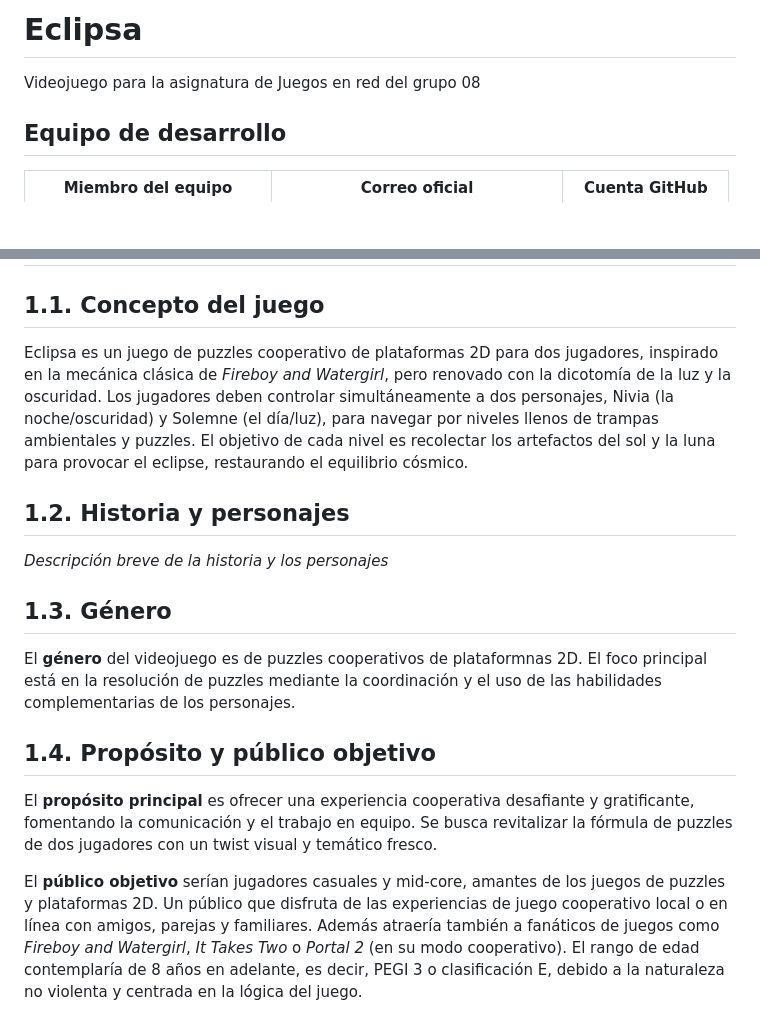
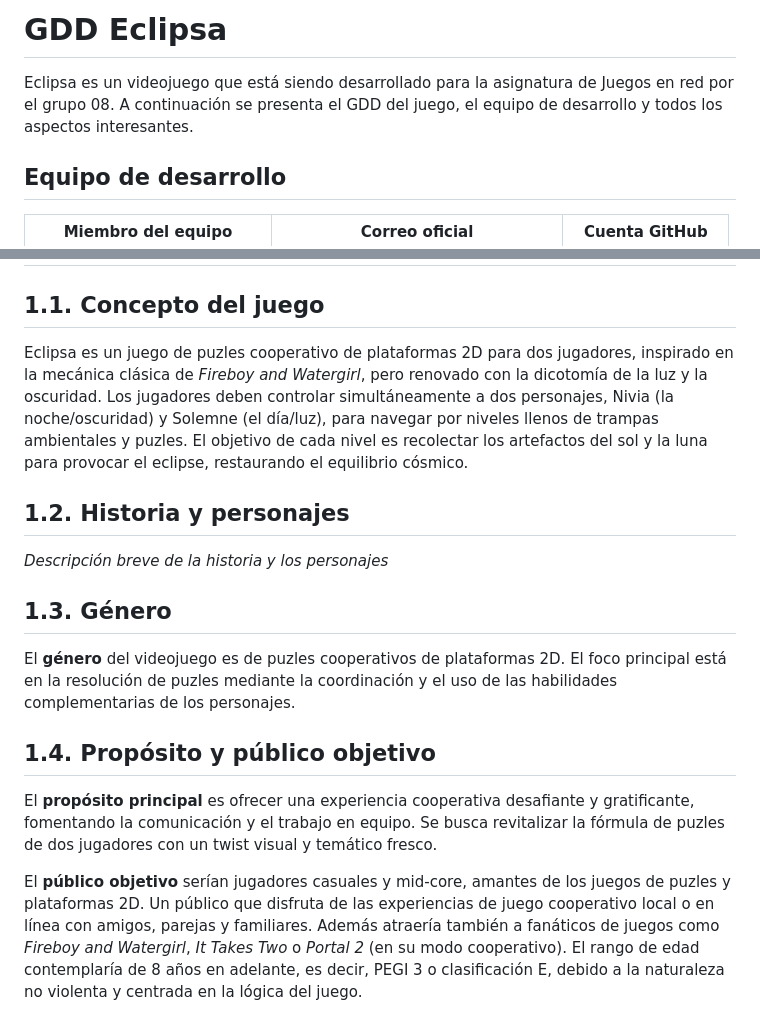
Before and after one commit to lalachip7/Eclipsa, a Markdown page: README.md, 2 parts joined by grey strips. Drawn GitHub-style; blank space fills up the shorter version.

```diff
--- a/README.md
+++ b/README.md
@@ -1,5 +1,5 @@
-# Eclipsa
-Videojuego para la asignatura de Juegos en red del grupo 08
+# GDD Eclipsa
+Eclipsa es un videojuego que está siendo desarrollado para la asignatura de Juegos en red por el grupo 08. A continuación se presenta el GDD del juego, el equipo de desarrollo y todos los aspectos interesantes.
 
 ## Equipo de desarrollo
 | Miembro del equipo | Correo oficial | Cuenta GitHub |
@@ -22,18 +22,18 @@ Videojuego para la asignatura de Juegos en red del grupo 08
 
 # 1. Introducción: Definición del juego
 ## 1.1. Concepto del juego
-Eclipsa es un juego de puzzles cooperativo de plataformas 2D para dos jugadores, inspirado en la mecánica clásica de _Fireboy and Watergirl_, pero renovado con la dicotomía de la luz y la oscuridad. Los jugadores deben controlar simultáneamente a dos personajes, Nivia (la noche/oscuridad) y Solemne (el día/luz), para navegar por niveles llenos de trampas ambientales y puzzles. El objetivo de cada nivel es recolectar los artefactos del sol y la luna para provocar el eclipse, restaurando el equilibrio cósmico.
+Eclipsa es un juego de puzles cooperativo de plataformas 2D para dos jugadores, inspirado en la mecánica clásica de _Fireboy and Watergirl_, pero renovado con la dicotomía de la luz y la oscuridad. Los jugadores deben controlar simultáneamente a dos personajes, Nivia (la noche/oscuridad) y Solemne (el día/luz), para navegar por niveles llenos de trampas ambientales y puzles. El objetivo de cada nivel es recolectar los artefactos del sol y la luna para provocar el eclipse, restaurando el equilibrio cósmico.
 
 ## 1.2. Historia y personajes
 *Descripción breve de la historia y los personajes*
 
 ## 1.3. Género
-El **género** del videojuego es de puzzles cooperativos de plataformnas 2D. El foco principal está en la resolución de puzzles mediante la coordinación y el uso de las habilidades complementarias de los personajes.
+El **género** del videojuego es de puzles cooperativos de plataformas 2D. El foco principal está en la resolución de puzles mediante la coordinación y el uso de las habilidades complementarias de los personajes.
 
 ## 1.4. Propósito y público objetivo
-El **propósito principal** es ofrecer una experiencia cooperativa desafiante y gratificante, fomentando la comunicación y el trabajo en equipo. Se busca revitalizar la fórmula de puzzles de dos jugadores con un twist visual y temático fresco.
+El **propósito principal** es ofrecer una experiencia cooperativa desafiante y gratificante, fomentando la comunicación y el trabajo en equipo. Se busca revitalizar la fórmula de puzles de dos jugadores con un twist visual y temático fresco.
 
-El **público objetivo** serían jugadores casuales y mid-core, amantes de los juegos de puzzles y plataformas 2D. Un público que disfruta de las experiencias de juego cooperativo local o en línea con amigos, parejas y familiares.
+El **público objetivo** serían jugadores casuales y mid-core, amantes de los juegos de puzles y plataformas 2D. Un público que disfruta de las experiencias de juego cooperativo local o en línea con amigos, parejas y familiares.
 Además atraería también a fanáticos de juegos como _Fireboy and Watergirl_, _It Takes Two_ o _Portal 2_ (en su modo cooperativo).
 El rango de edad contemplaría de 8 años en adelante, es decir, PEGI 3 o clasificación E, debido a la naturaleza no violenta y centrada en la lógica del juego.
 
```
Also changed, not shown: other parts of README.md (+14 -14 lines).
